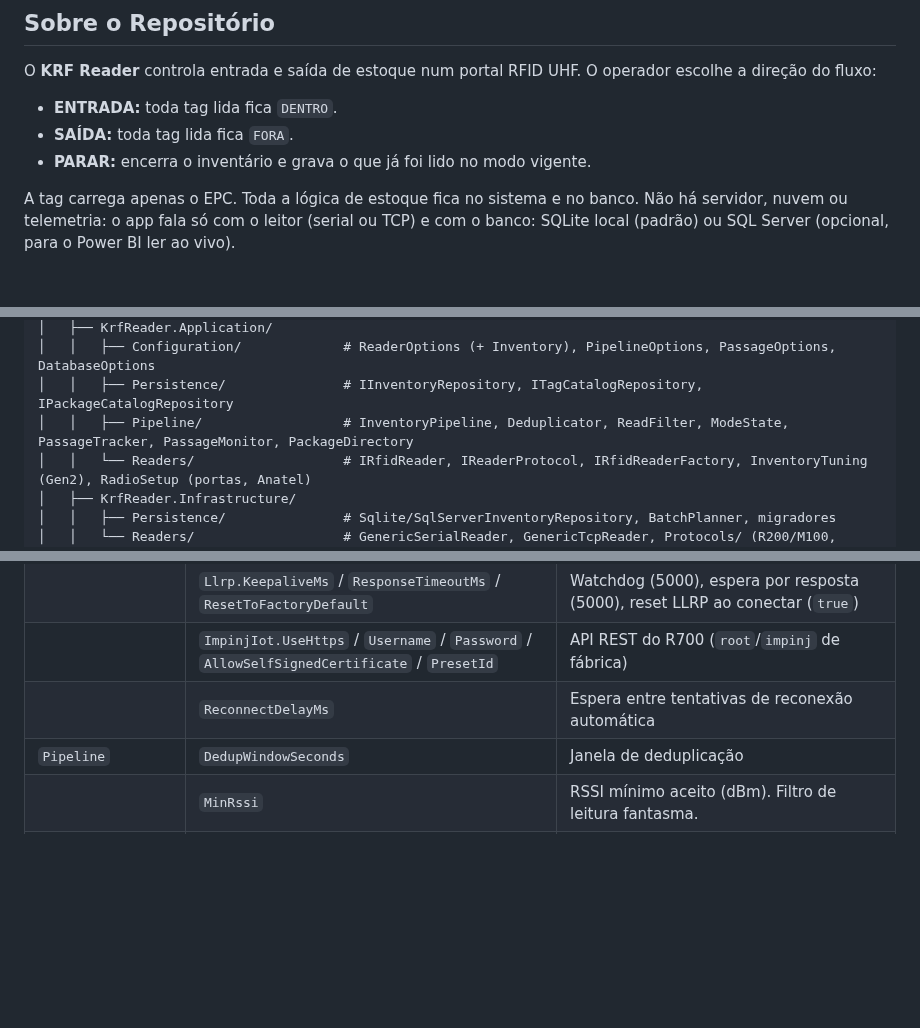
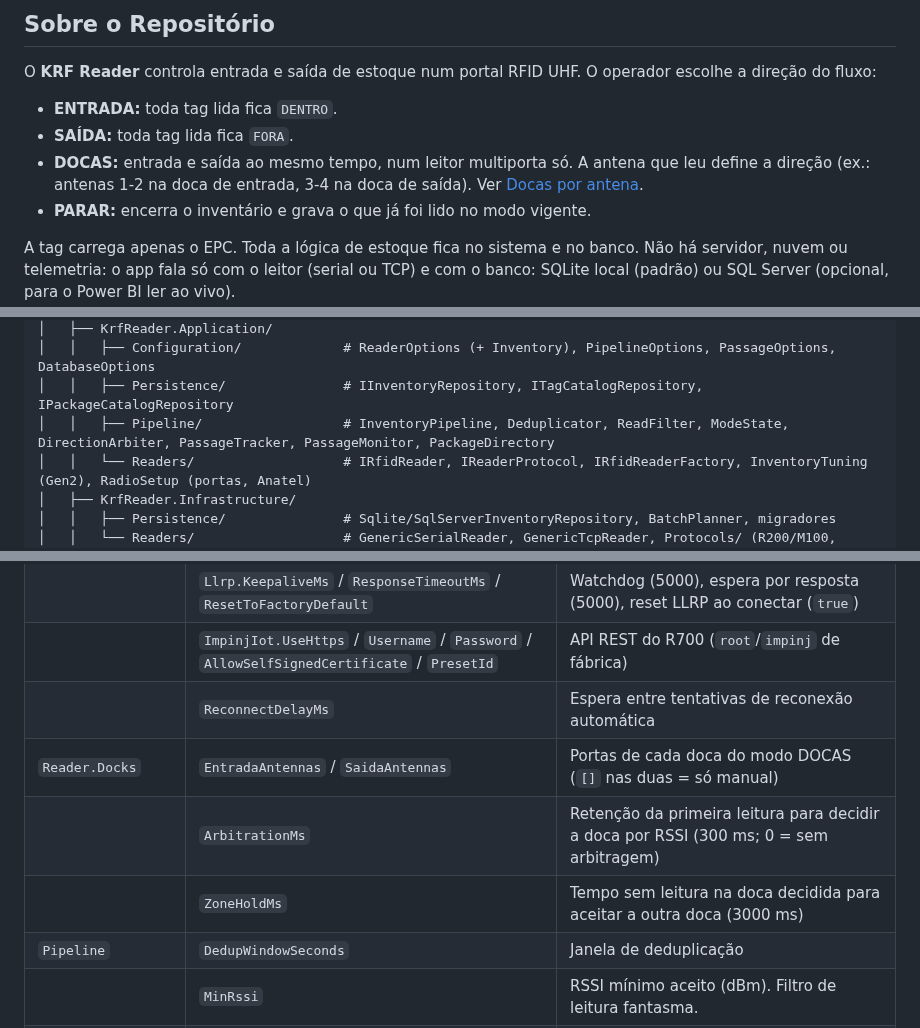
Before and after one commit to GZimbra/KRF-Reader, a Markdown page: README.md, 3 parts joined by grey strips. Rendered like a GitHub page; blank space fills up the shorter version.

```diff
--- a/README.md
+++ b/README.md
@@ -59,6 +60,8 @@ O **KRF Reader** controla entrada e saída de estoque num portal RFID UHF. O ope
 
 - **ENTRADA:** toda tag lida fica `DENTRO`.
 - **SAÍDA:** toda tag lida fica `FORA`.
+- **DOCAS:** entrada e saída ao mesmo tempo, num leitor multiporta só. A antena que leu define a direção
+  (ex.: antenas 1-2 na doca de entrada, 3-4 na doca de saída). Ver [Docas por antena](#docas-por-antena).
 - **PARAR:** encerra o inventário e grava o que já foi lido no modo vigente.
 
 A tag carrega apenas o EPC. Toda a lógica de estoque fica no sistema e no banco. Não há servidor, nuvem ou
@@ -90,7 +93,7 @@ KRF-Reader/
 │   ├── KrfReader.Application/
 │   │   ├── Configuration/             # ReaderOptions (+ Inventory), PipelineOptions, PassageOptions, DatabaseOptions
 │   │   ├── Persistence/               # IInventoryRepository, ITagCatalogRepository, IPackageCatalogRepository
-│   │   ├── Pipeline/                  # InventoryPipeline, Deduplicator, ReadFilter, ModeState, PassageTracker, PassageMonitor, PackageDirectory
+│   │   ├── Pipeline/                  # InventoryPipeline, Deduplicator, ReadFilter, ModeState, DirectionArbiter, PassageTracker, PassageMonitor, PackageDirectory
 │   │   └── Readers/                   # IRfidReader, IReaderProtocol, IRfidReaderFactory, InventoryTuning (Gen2), RadioSetup (portas, Anatel)
 │   ├── KrfReader.Infrastructure/
 │   │   ├── Persistence/               # Sqlite/SqlServerInventoryRepository, BatchPlanner, migradores
@@ -578,6 +617,9 @@ Fontes (a última vence): `src/KrfReader.UI/appsettings.json` → `appsettings.L
 | | `Llrp.KeepaliveMs` / `ResponseTimeoutMs` / `ResetToFactoryDefault` | Watchdog (5000), espera por resposta (5000), reset LLRP ao conectar (`true`) |
 | | `ImpinjIot.UseHttps` / `Username` / `Password` / `AllowSelfSignedCertificate` / `PresetId` | API REST do R700 (`root`/`impinj` de fábrica) |
 | | `ReconnectDelayMs` | Espera entre tentativas de reconexão automática |
+| `Reader.Docks` | `EntradaAntennas` / `SaidaAntennas` | Portas de cada doca do modo DOCAS (`[]` nas duas = só manual) |
+| | `ArbitrationMs` | Retenção da primeira leitura para decidir a doca por RSSI (300 ms; 0 = sem arbitragem) |
+| | `ZoneHoldMs` | Tempo sem leitura na doca decidida para aceitar a outra doca (3000 ms) |
 | `Pipeline` | `DedupWindowSeconds` | Janela de deduplicação |
 | | `MinRssi` | RSSI mínimo aceito (dBm). Filtro de leitura fantasma. |
 | | `AllowedAntennas` | Antenas aceitas pelo filtro (`[]` = todas) |
```
Also changed, not shown: other parts of README.md (+59 -8 lines), docs/screenshots/docas.png (added), 18 other files.
